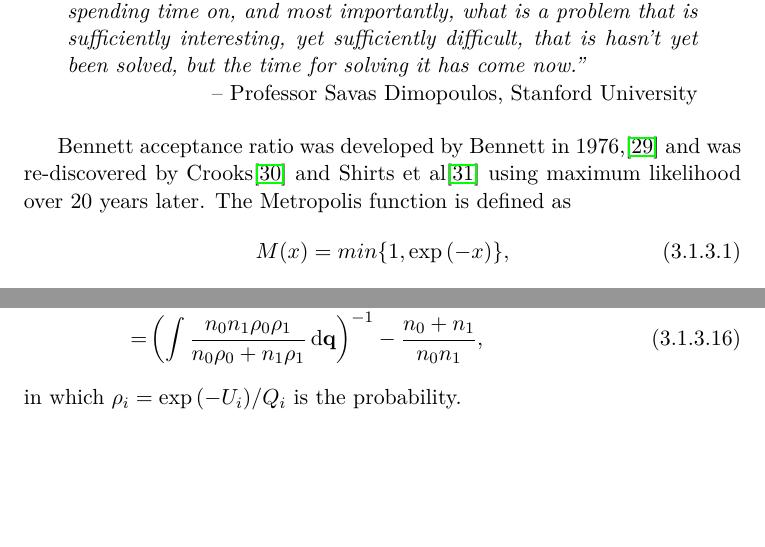
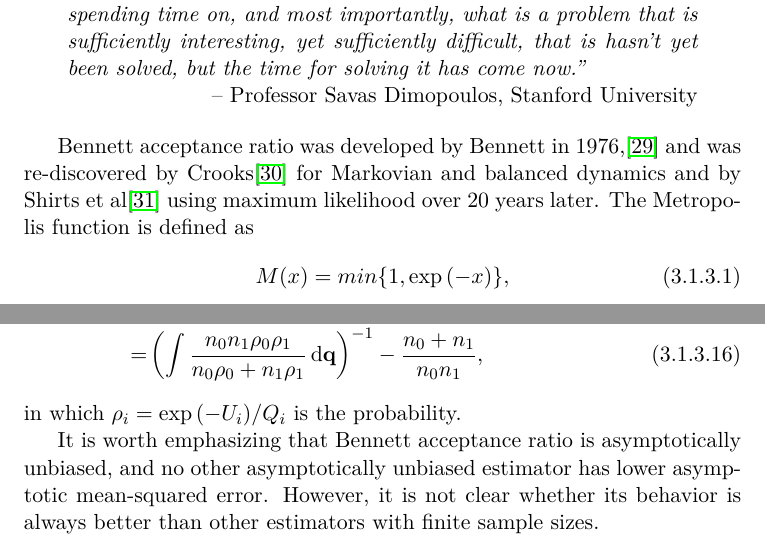
Before and after one commit to samuelymei/freeenergy, a LaTeX thesis (freeenergy.tex, which reads chapters/BAR.tex): two parts of pages 49 and 51 of 101, joined at a grey line, cut so that both start at the same text, the shorter picture padded with empty space. The pictures show the PDF file freeenergy.pdf that the author committed with the source.

```diff
--- a/chapters/BAR.tex
+++ b/chapters/BAR.tex
@@ -3,7 +3,7 @@
 \begin{chapquote}{Professor Savas Dimopoulos, Stanford University}
 	``The thing that differentiates scientists is purely an artistic ability to discern what is a good idea, what is a beautiful idea, what is worth spending time on, and most importantly, what is a problem that is sufficiently interesting, yet sufficiently difficult, that is hasn't yet been solved, but the time for solving it has come now.''
 \end{chapquote}
-Bennett acceptance ratio was developed by Bennett in 1976,\cite{BennettJComputPhys1976} and was re-discovered by Crooks\cite{CrooksPRE2000} and Shirts et al\cite{ShirtsPRL2003} using maximum likelihood over 20 years later. The Metropolis function is defined as
+Bennett acceptance ratio was developed by Bennett in 1976,\cite{BennettJComputPhys1976} and was re-discovered by Crooks\cite{CrooksPRE2000} for Markovian and balanced dynamics and by Shirts et al\cite{ShirtsPRL2003} using maximum likelihood over 20 years later. The Metropolis function is defined as
 \begin{equation}
 	M(x)=min\{1,\exp{(-x)}\},
 \end{equation}
@@ -113,3 +113,5 @@
 	=&\left(\int \frac{n_0n_1\rho_0\rho_1}{n_0\rho_0+n_1\rho_1}\diff \mathbf{q}\right)^{-1}-\frac{n_0+n_1}{n_0n_1},
 \end{align}
 in which $\rho_i=\exp{(-U_i)}/Q_i$ is the probability.
+
+It is worth emphasizing that Bennett acceptance ratio is asymptotically unbiased, and no other asymptotically unbiased estimator has lower asymptotic mean-squared error. However, it is not clear whether its behavior is always better than other estimators with finite sample sizes.
```
Also changed, not shown: freeenergy.pdf, 4 other files.
